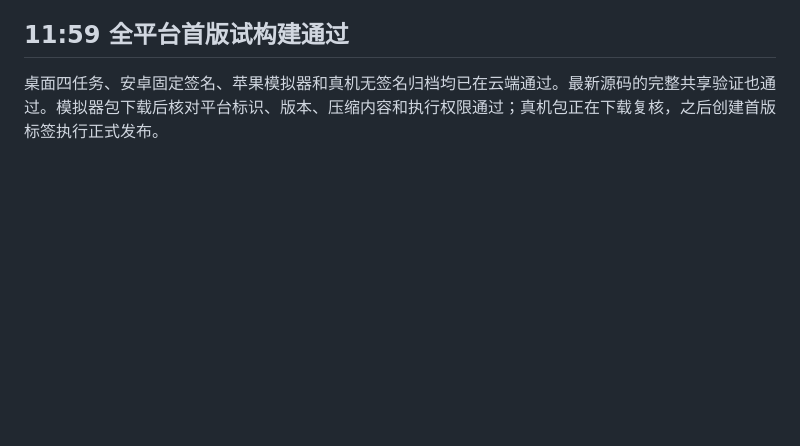
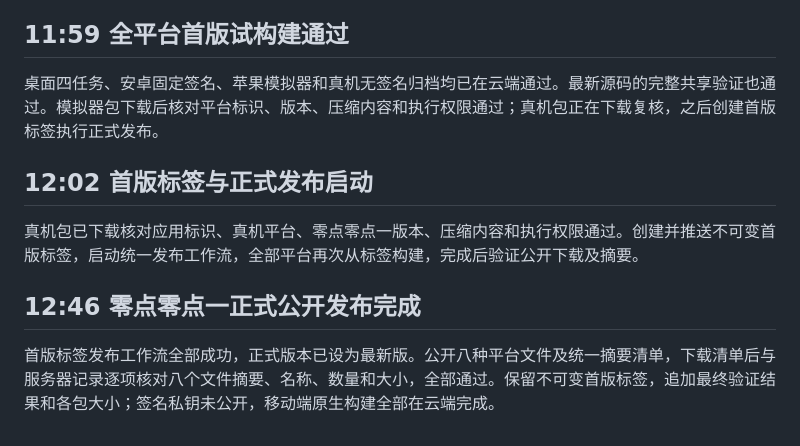
Before and after one commit to a602017206/qingjian, a Markdown page: docs/每日记录/2026-10-19_0907_内容块多选与分栏设计.md, the part around the change. Rendered like a GitHub page; blank space fills up the shorter version.

```diff
--- a/docs/每日记录/2026-10-19_0907_内容块多选与分栏设计.md
+++ b/docs/每日记录/2026-10-19_0907_内容块多选与分栏设计.md
@@ -91,3 +91,11 @@
 ## 11:59 全平台首版试构建通过
 
 桌面四任务、安卓固定签名、苹果模拟器和真机无签名归档均已在云端通过。最新源码的完整共享验证也通过。模拟器包下载后核对平台标识、版本、压缩内容和执行权限通过；真机包正在下载复核，之后创建首版标签执行正式发布。
+
+## 12:02 首版标签与正式发布启动
+
+真机包已下载核对应用标识、真机平台、零点零点一版本、压缩内容和执行权限通过。创建并推送不可变首版标签，启动统一发布工作流，全部平台再次从标签构建，完成后验证公开下载及摘要。
+
+## 12:46 零点零点一正式公开发布完成
+
+首版标签发布工作流全部成功，正式版本已设为最新版。公开八种平台文件及统一摘要清单，下载清单后与服务器记录逐项核对八个文件摘要、名称、数量和大小，全部通过。保留不可变首版标签，追加最终验证结果和各包大小；签名私钥未公开，移动端原生构建全部在云端完成。
```
Also changed, not shown: docs/验证报告.md (+17 -0 lines).
